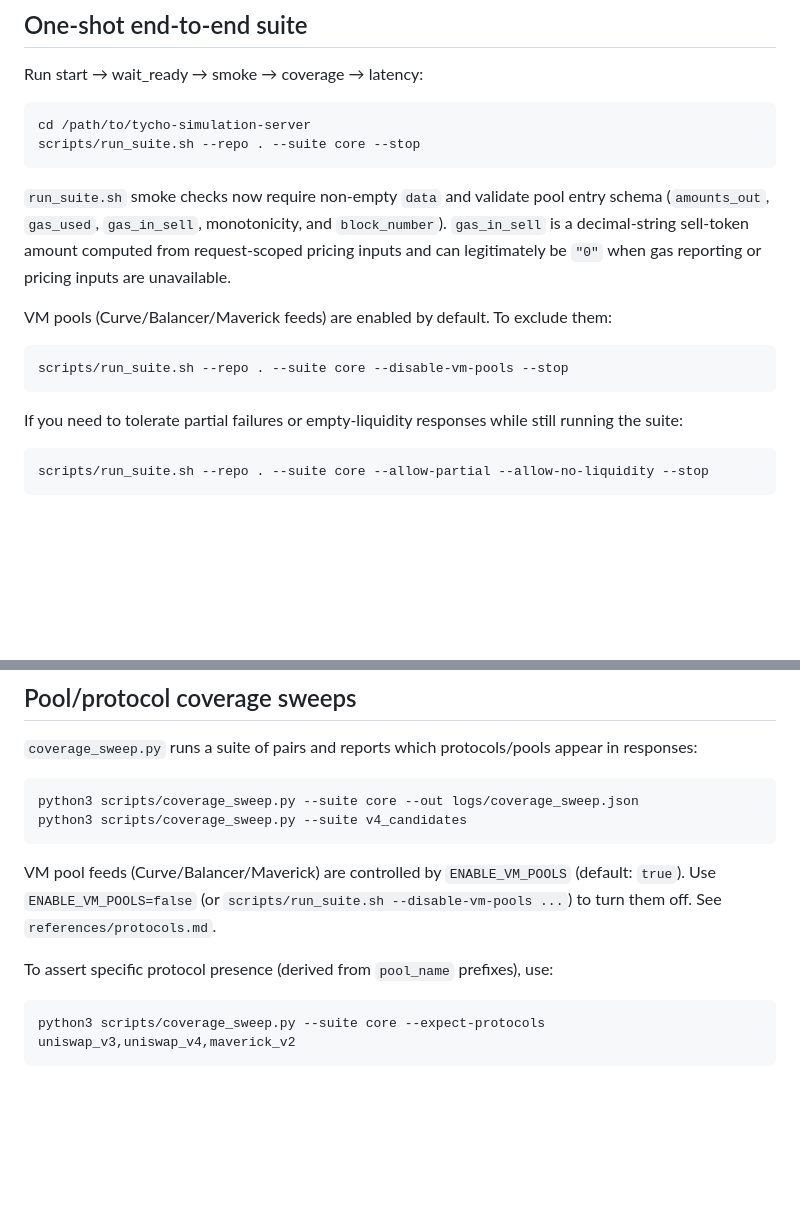
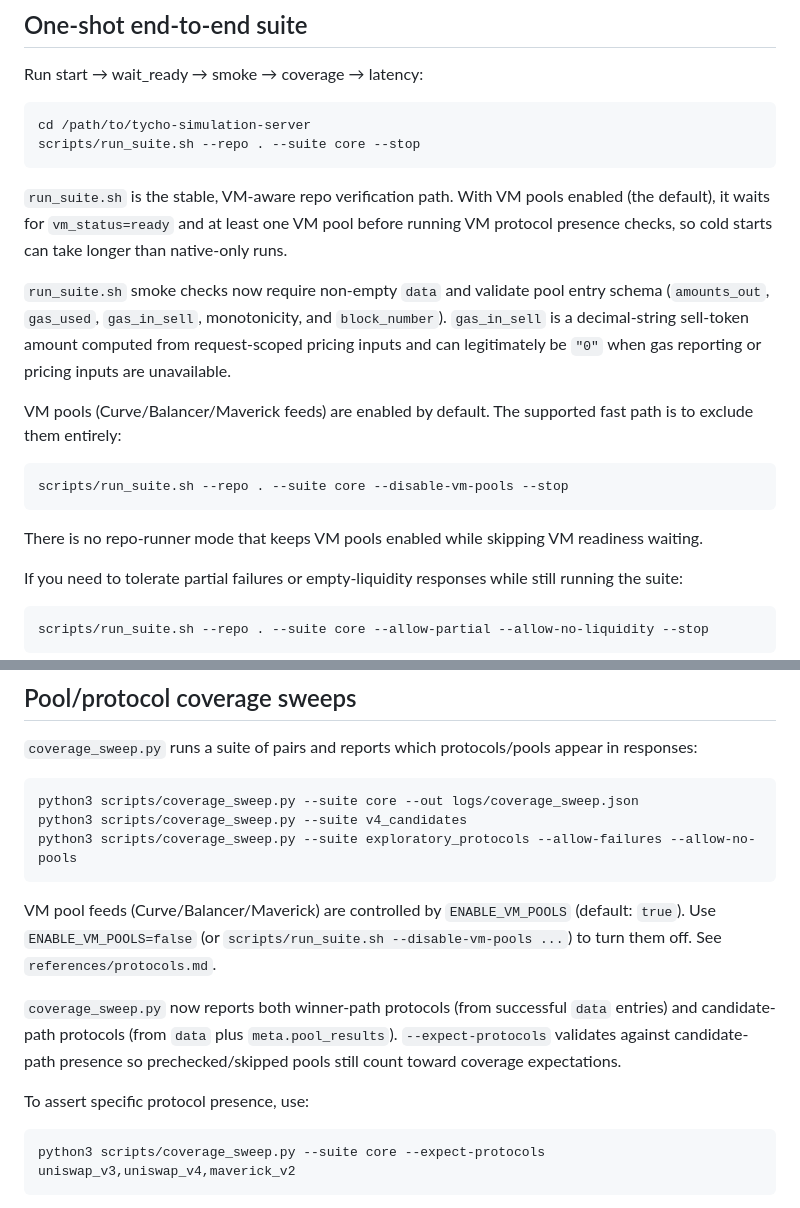
Before and after one commit to dewiz-xyz/tycho-simulation-server, a Markdown page: skills/simulation-service-tests/SKILL.md, 2 parts joined by grey strips. Rendered like a GitHub page; blank space fills up the shorter version.

Commit message:
docs: refresh simulation harness guidance

````diff
--- a/skills/simulation-service-tests/SKILL.md
+++ b/skills/simulation-service-tests/SKILL.md
@@ -30,12 +30,16 @@ cd /path/to/tycho-simulation-server
 scripts/run_suite.sh --repo . --suite core --stop
 ```
 
+`run_suite.sh` is the stable, VM-aware repo verification path. With VM pools enabled (the default), it waits for `vm_status=ready` and at least one VM pool before running VM protocol presence checks, so cold starts can take longer than native-only runs.
+
 `run_suite.sh` smoke checks now require non-empty `data` and validate pool entry schema (`amounts_out`, `gas_used`, `gas_in_sell`, monotonicity, and `block_number`). `gas_in_sell` is a decimal-string sell-token amount computed from request-scoped pricing inputs and can legitimately be `"0"` when gas reporting or pricing inputs are unavailable.
 
-VM pools (Curve/Balancer/Maverick feeds) are enabled by default. To exclude them:
+VM pools (Curve/Balancer/Maverick feeds) are enabled by default. The supported fast path is to exclude them entirely:
 ```bash
 scripts/run_suite.sh --repo . --suite core --disable-vm-pools --stop
 ```
+
+There is no repo-runner mode that keeps VM pools enabled while skipping VM readiness waiting.
 
 If you need to tolerate partial failures or empty-liquidity responses while still running the suite:
 ```bash
@@ -84,11 +88,14 @@ python3 scripts/encode_smoke.py --allow-status ready,partial_success --allow-fai
 ```bash
 python3 scripts/coverage_sweep.py --suite core --out logs/coverage_sweep.json
 python3 scripts/coverage_sweep.py --suite v4_candidates
+python3 scripts/coverage_sweep.py --suite exploratory_protocols --allow-failures --allow-no-pools
 ```
 
 VM pool feeds (Curve/Balancer/Maverick) are controlled by `ENABLE_VM_POOLS` (default: `true`). Use `ENABLE_VM_POOLS=false` (or `scripts/run_suite.sh --disable-vm-pools ...`) to turn them off. See `references/protocols.md`.
 
-To assert specific protocol presence (derived from `pool_name` prefixes), use:
+`coverage_sweep.py` now reports both winner-path protocols (from successful `data` entries) and candidate-path protocols (from `data` plus `meta.pool_results`). `--expect-protocols` validates against candidate-path presence so prechecked/skipped pools still count toward coverage expectations.
+
+To assert specific protocol presence, use:
 ```bash
 python3 scripts/coverage_sweep.py --suite core --expect-protocols uniswap_v3,uniswap_v4,maverick_v2
 ```
````
Also changed, not shown: 2 other files.
